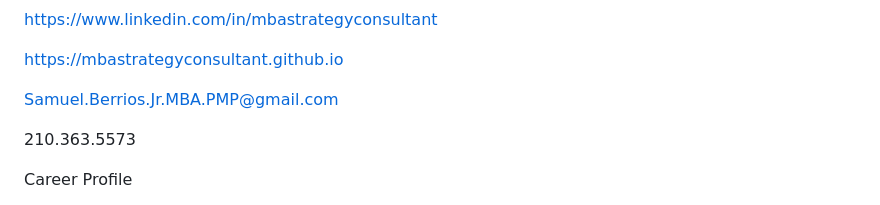
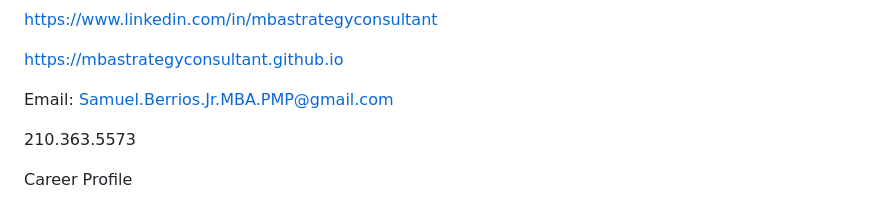
Before and after one commit to mbastrategyconsultant/mbastrategyconsultant.github.io, a Markdown page: README.md, the part around the change. GitHub-like rendering.

```diff
--- a/README.md
+++ b/README.md
@@ -4,7 +4,7 @@ https://www.linkedin.com/in/mbastrategyconsultant
 
 https://mbastrategyconsultant.github.io
 
-Samuel.Berrios.Jr.MBA.PMP@gmail.com
+Email: Samuel.Berrios.Jr.MBA.PMP@gmail.com
 
 210.363.5573
 
```
